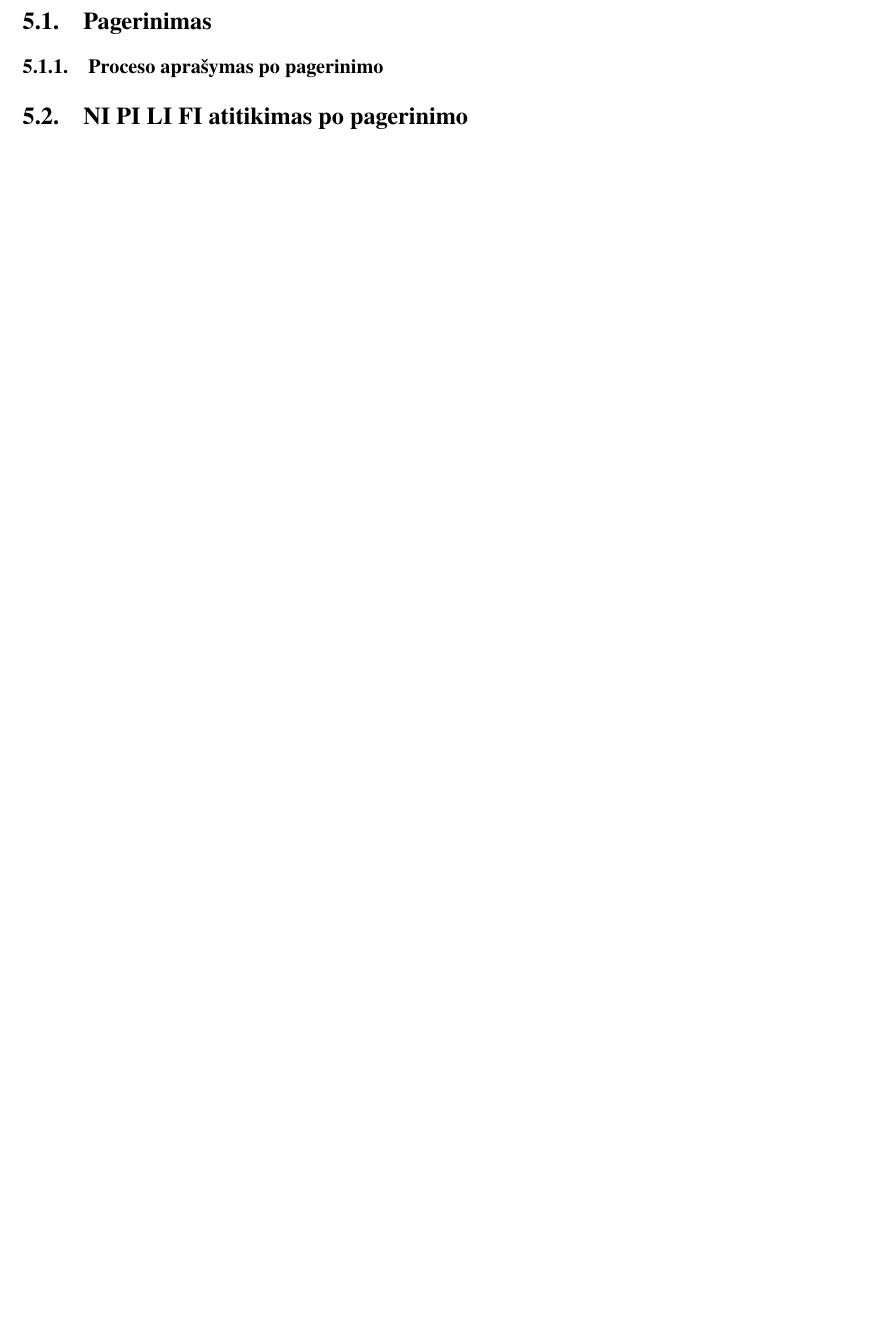
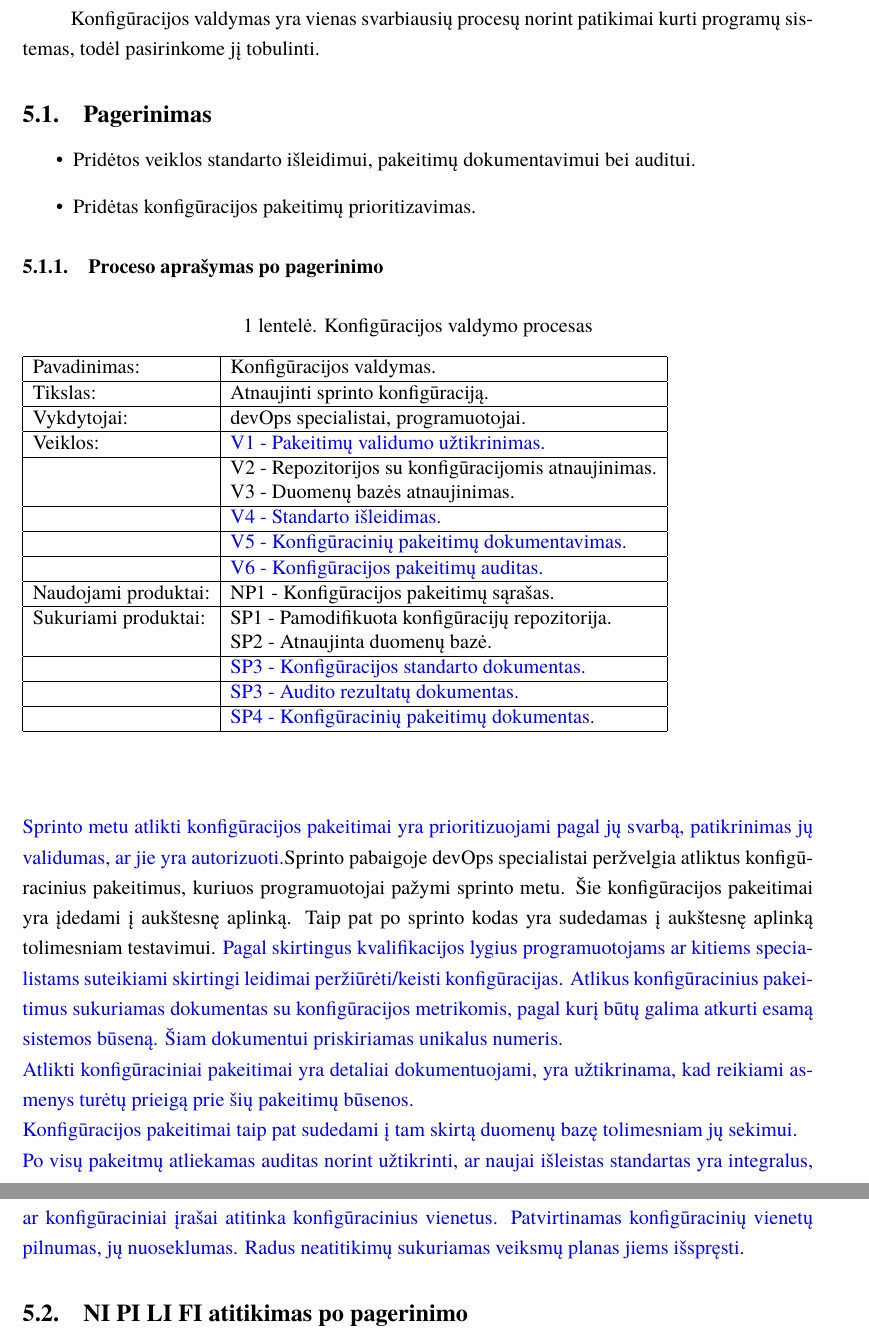
Before and after one commit to DziugasMazulis/PKP, a LaTeX document (lab3/PKP-Lab3.tex): part of page 8 of 9 before the commit and two parts of pages 8 and 9 of 10 after it, the two joined at a grey line, cut at the place of the change, the shorter picture padded with empty space. Compiled offline with XeLaTeX; a missing font is replaced by an installed copy or a similar font.

Commit message:
konfigūracijos pataisymai

```diff
--- a/lab3/PKP-Lab3.tex
+++ b/lab3/PKP-Lab3.tex
@@ -84,6 +84,40 @@
 			\subsubsection{Proceso aprašymas po pagerinimo}
 		\subsection{NI PI LI FI atitikimas po pagerinimo}
 	\section{Configuration management}
+	Konfigūracijos valdymas yra vienas svarbiausių procesų norint patikimai kurti programų sistemas, todėl pasirinkome jį tobulinti.
 		\subsection{Pagerinimas}
+		\begin{itemize}
+			\item Pridėtos veiklos standarto išleidimui, pakeitimų dokumentavimui bei auditui.
+			\item Pridėtas konfigūracijos pakeitimų prioritizavimas.
+		\end{itemize}
 			\subsubsection{Proceso aprašymas po pagerinimo}
+			\begin{center}
+				\begin{table}[ht]
+					\caption{Konfigūracijos valdymo procesas}
+					\begin{tabular}{ | l | l | }
+						\hline
+						Pavadinimas:         & Konfigūracijos valdymas.				\\ \hline
+						Tikslas:             & \textcolor{black}{Atnaujinti sprinto konfigūraciją.}			\\ \hline
+						Vykdytojai:          & \textcolor{black}{devOps specialistai, programuotojai.}			\\ \hline
+						Veiklos:             	& \textcolor{blue}{V1 - Pakeitimų validumo užtikrinimas.	}		\\ \hline
+																& \textcolor{black}{V2 - Repozitorijos su konfigūracijomis atnaujinimas.}	\\
+																 & \textcolor{black}{V3 - Duomenų bazės atnaujinimas.	}		\\ \hline
+																 & \textcolor{blue}{V4 - Standarto išleidimas.	}		\\ \hline
+																 & \textcolor{blue}{V5 - Konfigūracinių pakeitimų dokumentavimas.	}		\\ \hline
+																 & \textcolor{blue}{V6 - Konfigūracijos pakeitimų auditas.	}		\\ \hline
+						Naudojami produktai: & \textcolor{black}{NP1 - Konfigūracijos pakeitimų sąrašas.	}	\\ \hline
+						Sukuriami produktai: & \textcolor{black}{SP1 - Pamodifikuota konfigūracijų repozitorija. }	\\
+																 & \textcolor{black}{SP2 - Atnaujinta duomenų bazė. }			\\ \hline
+																 & \textcolor{blue}{SP3 - Konfigūracijos standarto dokumentas. }			\\ \hline
+																 & \textcolor{blue}{SP3 - Audito rezultatų dokumentas. }			\\ \hline
+																 & \textcolor{blue}{SP4 - Konfigūracinių pakeitimų dokumentas. }			\\ \hline
+					\end{tabular}
+				\end{table}
+			\end{center}
+				\textcolor{blue}{Sprinto metu atlikti konfigūracijos pakeitimai yra prioritizuojami pagal jų svarbą, patikrinimas jų validumas, ar jie yra autorizuoti.}\textcolor{black}{Sprinto pabaigoje devOps specialistai peržvelgia atliktus konfigūracinius pakeitimus, kuriuos programuotojai pažymi sprinto metu.
+				Šie konfigūracijos pakeitimai yra įdedami į aukštesnę aplinką.} Taip pat po sprinto kodas yra sudedamas į aukštesnę aplinką tolimesniam testavimui.
+				\textcolor{blue}{Pagal skirtingus kvalifikacijos lygius programuotojams ar kitiems specialistams suteikiami skirtingi leidimai peržiūrėti/keisti konfigūracijas. Atlikus konfigūracinius pakeitimus sukuriamas dokumentas su konfigūracijos metrikomis, pagal kurį būtų galima atkurti esamą sistemos būseną. Šiam dokumentui priskiriamas unikalus numeris.} \newline
+				\textcolor{blue}{Atlikti konfigūraciniai pakeitimai yra detaliai dokumentuojami, yra užtikrinama, kad reikiami asmenys turėtų prieigą prie šių pakeitimų būsenos.} \newline
+				\textcolor{blue}{Konfigūracijos pakeitimai taip pat sudedami į tam skirtą duomenų bazę tolimesniam jų sekimui.} \newline
+				\textcolor{blue}{Po visų pakeitmų atliekamas auditas norint užtikrinti, ar naujai išleistas standartas yra integralus, ar konfigūraciniai įrašai atitinka konfigūracinius vienetus. Patvirtinamas konfigūracinių vienetų pilnumas, jų nuoseklumas. Radus neatitikimų sukuriamas veiksmų planas jiems išspręsti.}
 		\subsection{NI PI LI FI atitikimas po pagerinimo}
@@ -90,3 +127,5 @@
+			\label{img:ProfilisPo}
+		\end{figure}
 	\section{Vertinimo rezultatai po pagerinimo}
 	\begin{figure}[!htbp]
 		\includegraphics[scale=0.9]{img/poPataisymo}
```
Also changed, not shown: lab3/img/konfiguracijosValdymasPataisytas.png (added), lab3/PKP-Lab3.tex (3 more changed lines).
